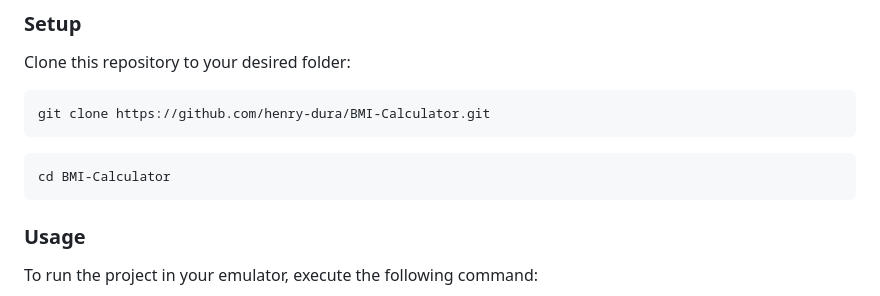
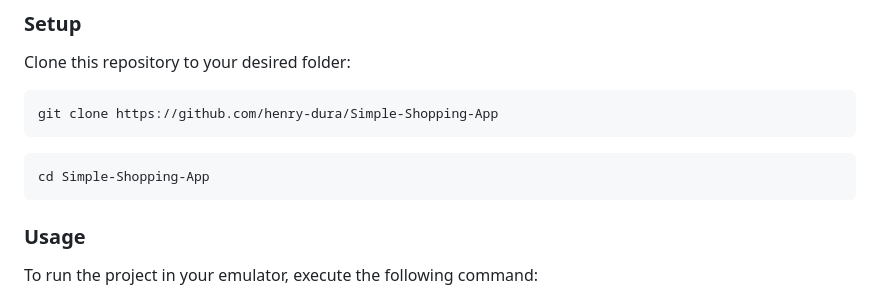
Before and after one commit to henry-dura/Simple-Shopping-App, a Markdown page: README.md, the part around one of its changes. Rendered like a GitHub page.

````diff
--- a/README.md
+++ b/README.md
@@ -93,10 +83,10 @@ In order to run this project you need:
 Clone this repository to your desired folder:
 
 ```sh
-git clone https://github.com/henry-dura/BMI-Calculator.git
+git clone https://github.com/henry-dura/Simple-Shopping-App
 ```
 ```sh
-cd BMI-Calculator
+cd Simple-Shopping-App
 ```
 
 
````
Also changed, not shown: other parts of README.md (+1 -11 lines).
